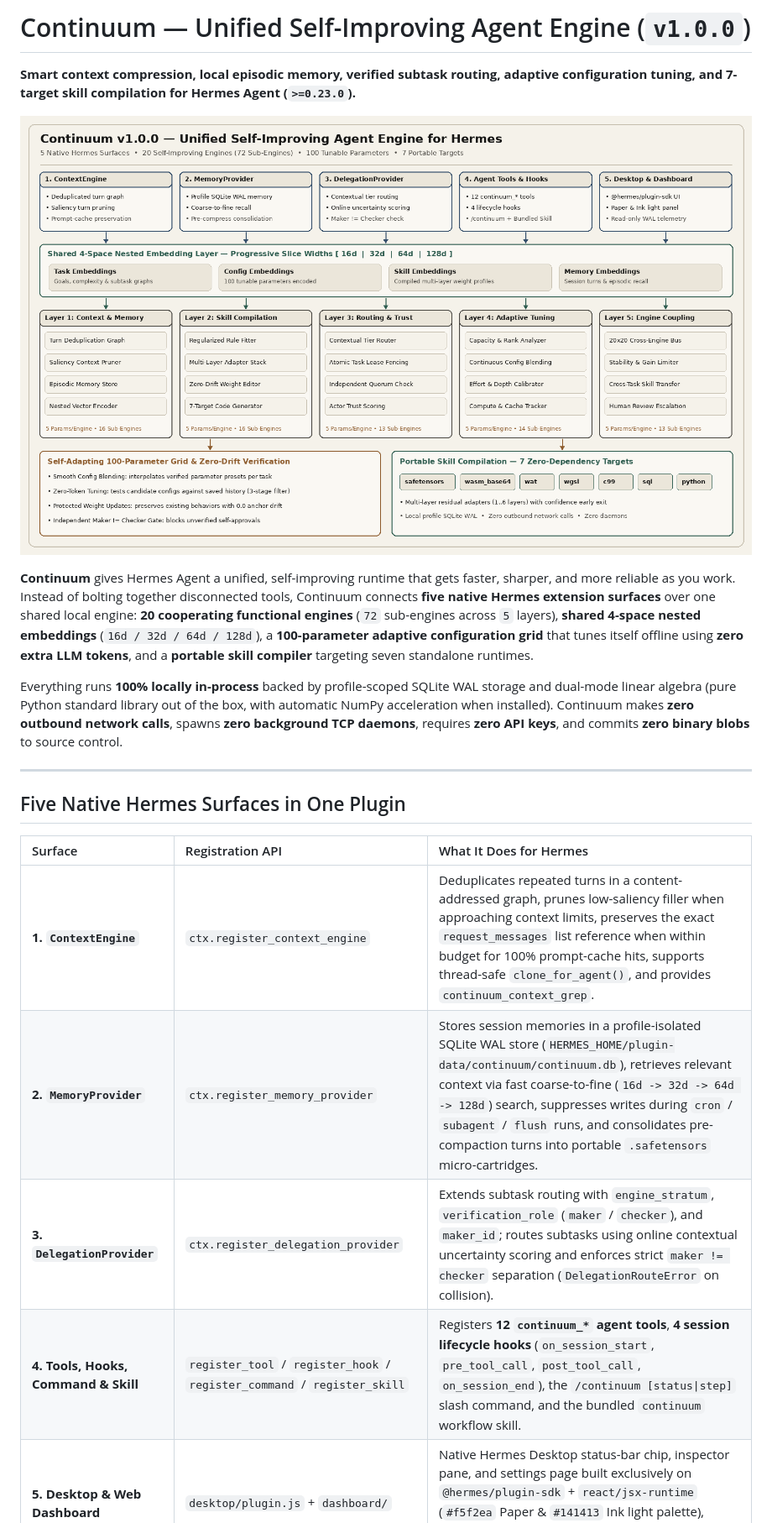
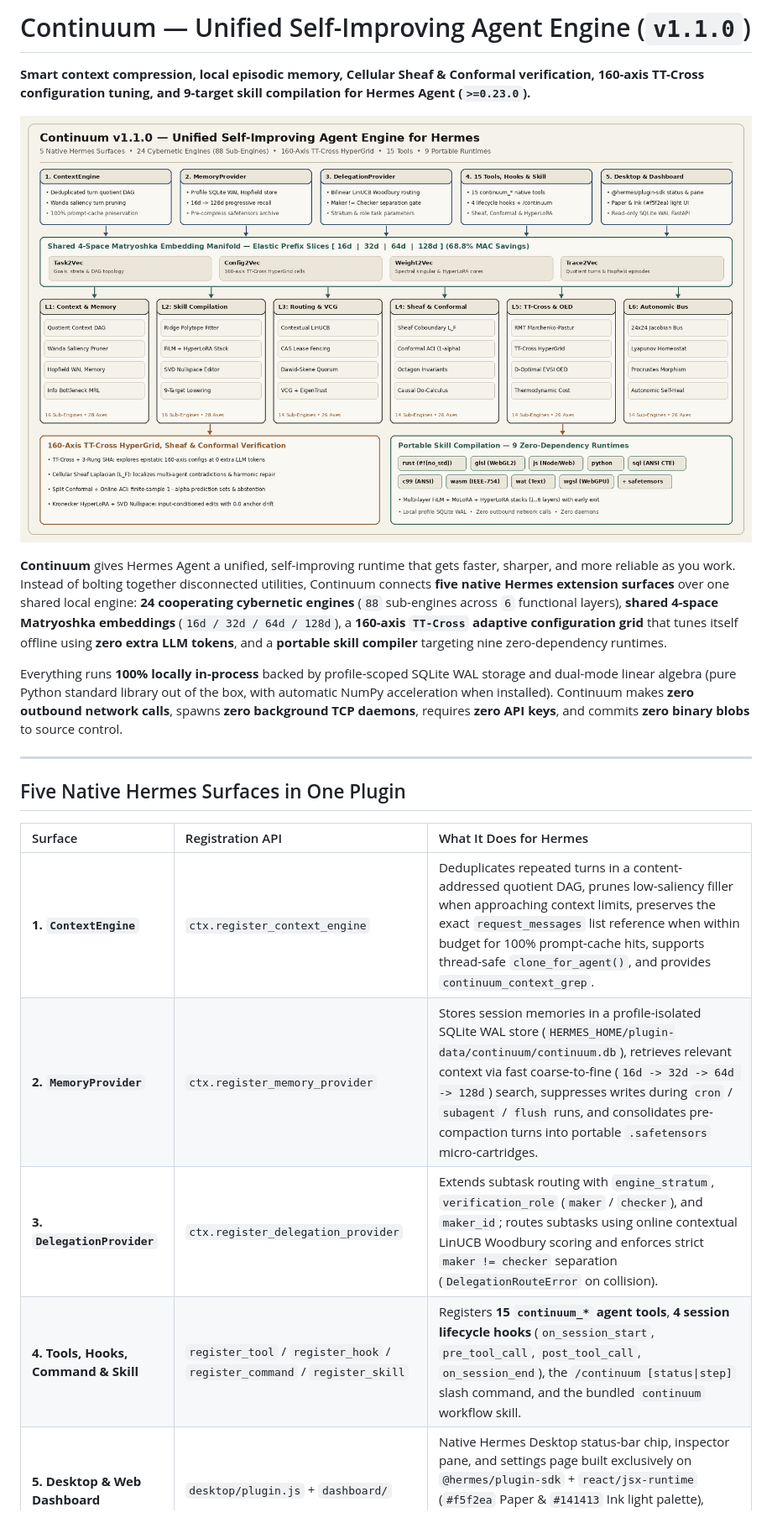
Before and after one commit to aidonerightcorp/continuum, a Markdown page: README.md, the part around one of its changes. Shown at 84% size. Drawn GitHub-style; pictures changed too: docs/continuum-overview.png.

Commit message:
Release v1.1.0: 24 cybernetic engines, 160-axis TT-Cross grid, Sheaf & Conformal verification, HyperLoRA, and 9 portable runtimes

```diff
--- a/README.md
+++ b/README.md
@@ -1,10 +1,10 @@
-# Continuum — Unified Self-Improving Agent Engine (`v1.0.0`)
+# Continuum — Unified Self-Improving Agent Engine (`v1.1.0`)
 
-**Smart context compression, local episodic memory, verified subtask routing, adaptive configuration tuning, and 7-target skill compilation for Hermes Agent (`>=0.23.0`).**
+**Smart context compression, local episodic memory, Cellular Sheaf & Conformal verification, 160-axis TT-Cross configuration tuning, and 9-target skill compilation for Hermes Agent (`>=0.23.0`).**
 
 ![Continuum Architecture Overview](docs/continuum-overview.png)
 
-**Continuum** gives Hermes Agent a unified, self-improving runtime that gets faster, sharper, and more reliable as you work. Instead of bolting together disconnected tools, Continuum connects **five native Hermes extension surfaces** over one shared local engine: **20 cooperating functional engines** (`72` sub-engines across `5` layers), **shared 4-space nested embeddings** (`16d / 32d / 64d / 128d`), a **100-parameter adaptive configuration grid** that tunes itself offline using **zero extra LLM tokens**, and a **portable skill compiler** targeting seven standalone runtimes.
+**Continuum** gives Hermes Agent a unified, self-improving runtime that gets faster, sharper, and more reliable as you work. Instead of bolting together disconnected utilities, Continuum connects **five native Hermes extension surfaces** over one shared local engine: **24 cooperating cybernetic engines** (`88` sub-engines across `6` functional layers), **shared 4-space Matryoshka embeddings** (`16d / 32d / 64d / 128d`), a **160-axis `TT-Cross` adaptive configuration grid** that tunes itself offline using **zero extra LLM tokens**, and a **portable skill compiler** targeting nine zero-dependency runtimes.
 
 Everything runs **100% locally in-process** backed by profile-scoped SQLite WAL storage and dual-mode linear algebra (pure Python standard library out of the box, with automatic NumPy acceleration when installed). Continuum makes **zero outbound network calls**, spawns **zero background TCP daemons**, requires **zero API keys**, and commits **zero binary blobs** to source control.
 
@@ -14,10 +14,10 @@ Everything runs **100% locally in-process** backed by profile-scoped SQLite WAL
 
 | Surface | Registration API | What It Does for Hermes |
 | :--- | :--- | :--- |
-| **1. `ContextEngine`** | `ctx.register_context_engine` | Deduplicates repeated turns in a content-addressed graph, prunes low-saliency filler when approaching context limits, preserves the exact `request_messages` list reference when within budget for 100% prompt-cache hits, supports thread-safe `clone_for_agent()`, and provides `continuum_context_grep`. |
+| **1. `ContextEngine`** | `ctx.register_context_engine` | Deduplicates repeated turns in a content-addressed quotient DAG, prunes low-saliency filler when approaching context limits, preserves the exact `request_messages` list reference when within budget for 100% prompt-cache hits, supports thread-safe `clone_for_agent()`, and provides `continuum_context_grep`. |
 | **2. `MemoryProvider`** | `ctx.register_memory_provider` | Stores session memories in a profile-isolated SQLite WAL store (`HERMES_HOME/plugin-data/continuum/continuum.db`), retrieves relevant context via fast coarse-to-fine (`16d -> 32d -> 64d -> 128d`) search, suppresses writes during `cron` / `subagent` / `flush` runs, and consolidates pre-compaction turns into portable `.safetensors` micro-cartridges. |
-| **3. `DelegationProvider`** | `ctx.register_delegation_provider` | Extends subtask routing with `engine_stratum`, `verification_role` (`maker` / `checker`), and `maker_id`; routes subtasks using online contextual uncertainty scoring and enforces strict `maker != checker` separation (`DelegationRouteError` on collision). |
-| **4. Tools, Hooks, Command & Skill** | `register_tool` / `register_hook` / `register_command` / `register_skill` | Registers **12 `continuum_*` agent tools**, **4 session lifecycle hooks** (`on_session_start`, `pre_tool_call`, `post_tool_call`, `on_session_end`), the `/continuum [status\|step]` slash command, and the bundled `continuum` workflow skill. |
+| **3. `DelegationProvider`** | `ctx.register_delegation_provider` | Extends subtask routing with `engine_stratum`, `verification_role` (`maker` / `checker`), and `maker_id`; routes subtasks using online contextual LinUCB Woodbury scoring and enforces strict `maker != checker` separation (`DelegationRouteError` on collision). |
+| **4. Tools, Hooks, Command & Skill** | `register_tool` / `register_hook` / `register_command` / `register_skill` | Registers **15 `continuum_*` agent tools**, **4 session lifecycle hooks** (`on_session_start`, `pre_tool_call`, `post_tool_call`, `on_session_end`), the `/continuum [status\|step]` slash command, and the bundled `continuum` workflow skill. |
 | **5. Desktop & Web Dashboard** | `desktop/plugin.js` + `dashboard/` | Native Hermes Desktop status-bar chip, inspector pane, and settings page built exclusively on `@hermes/plugin-sdk` + `react/jsx-runtime` (`#f5f2ea` Paper & `#141413` Ink light palette), paired with read-only SQLite WAL FastAPI telemetry endpoints (`/status`, `/engines`). |
 
 ---
```
Also changed, not shown: other parts of README.md (+70 -59 lines), skills/continuum/SKILL.md (+16 -17 lines), 16 other files.
